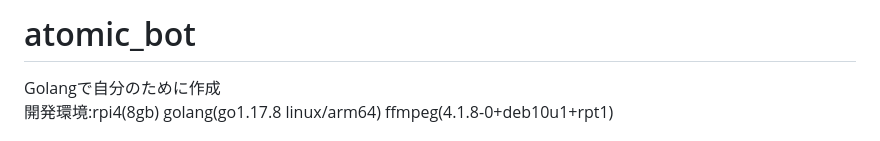
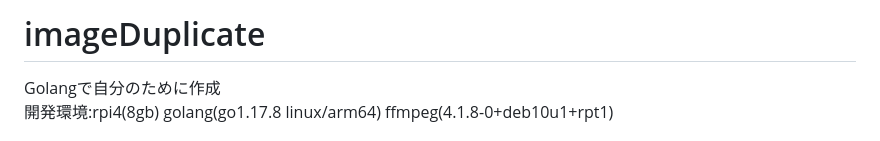
Before and after one commit to aatomu/imageDuplicate, a Markdown page: README.md, the part around the change. Rendered like a GitHub page.

Commit message:
readmeのタイポを修正

`````diff
--- a/README.md
+++ b/README.md
@@ -57,7 +57,7 @@ MMMMMMMMMMMMMMMMMMMMMMMMMMMMMMMN(,` `` ` `` ` `` ` ` `` ` ` `  ` `  ` ` `` `.(JM
 MMMMMMMMMMMMMMMMMMMMMMMMMMMMMMMMMMMMmJJ,` `` ` ` `` `  ` ` ` `` ```` `.JJJMMMMMMMMMMMMMMMMMMMMMMMMMMMMMMMMMMMM
 MMMMMMMMMMMMMMMMMMMMMMMMMMMMMMMMMMMMMMMMMMM+JJJJ` ` `` ` `` ``(JJJJMMMMMMMMMMMMMMMMMMMMMMMMMMMMMMMMMMMMMMMMMMM
 -->
-# atomic_bot
+# imageDuplicate
 Golangで自分のために作成
 開発環境:rpi4(8gb) golang(go1.17.8 linux/arm64) ffmpeg(4.1.8-0+deb10u1+rpt1)
 
`````
